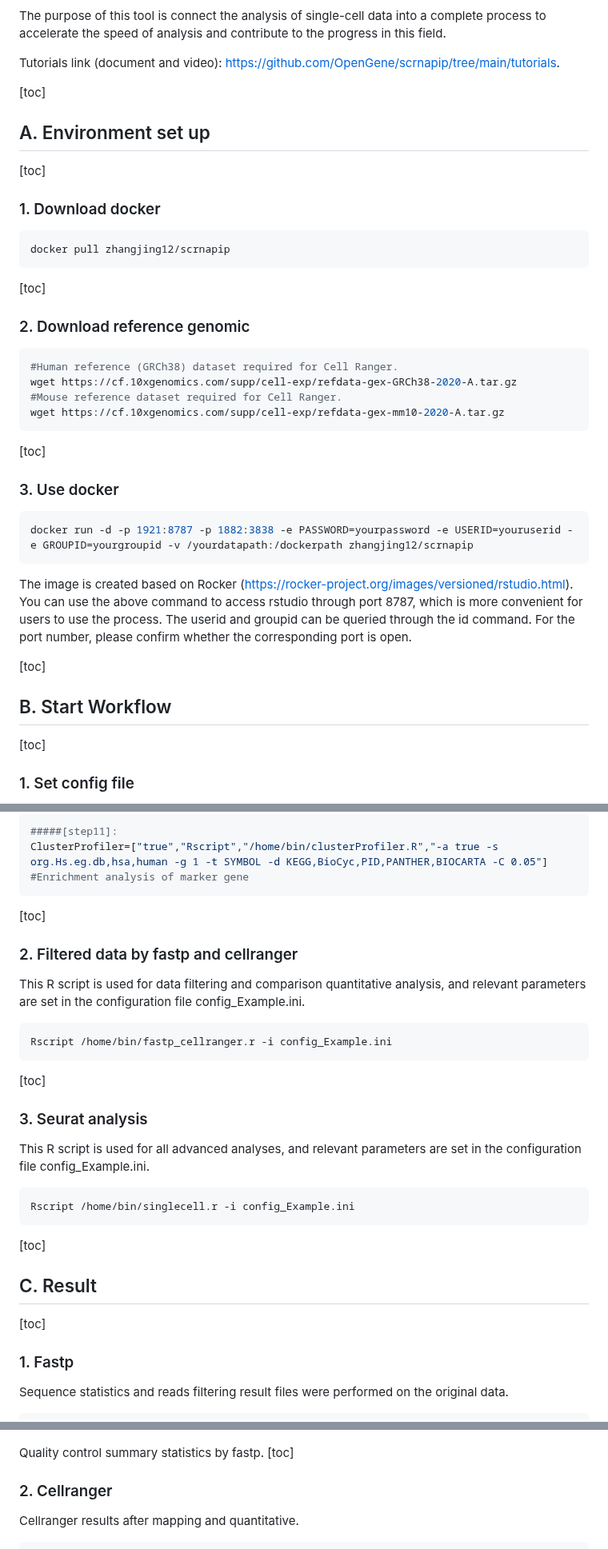
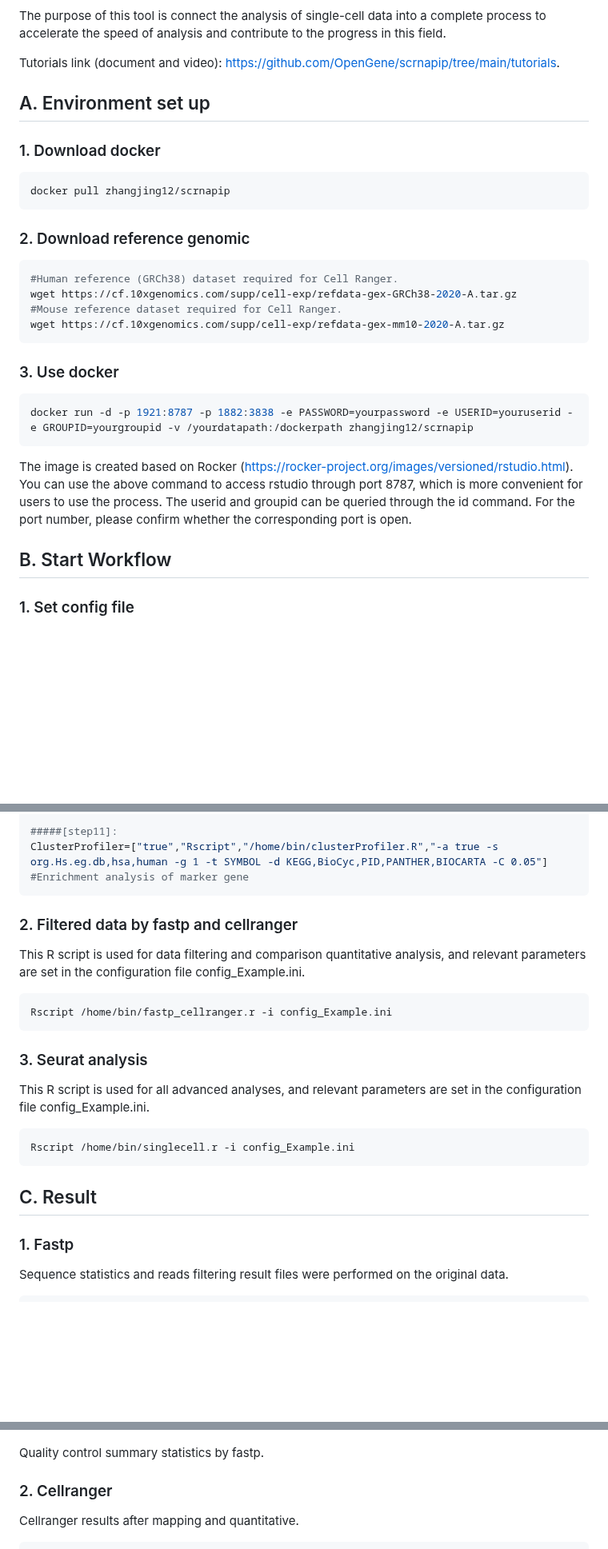
Before and after one commit to OpenGene/scrnapip, a Markdown page: README.md, 3 parts joined by grey strips. Shown at 80% size. Drawn GitHub-style; blank space fills up the shorter version.

````diff
--- a/README.md
+++ b/README.md
@@ -8,15 +8,15 @@ The purpose of this tool is connect the analysis of single-cell data into a comp
 
 Tutorials link (document and video): https://github.com/OpenGene/scrnapip/tree/main/tutorials.
 
-[toc]
+
 ## A. Environment set up
-[toc]
+
 ### 1. Download docker
 
 ```bash
 docker pull zhangjing12/scrnapip
 ```
-[toc]
+
 ### 2. Download reference genomic
 
 ```bash
@@ -25,7 +25,7 @@ wget https://cf.10xgenomics.com/supp/cell-exp/refdata-gex-GRCh38-2020-A.tar.gz
 #Mouse reference dataset required for Cell Ranger.
 wget https://cf.10xgenomics.com/supp/cell-exp/refdata-gex-mm10-2020-A.tar.gz
 ```
-[toc]
+
 ### 3. Use docker
 
 ```bash
@@ -35,9 +35,9 @@ docker run -d -p 1921:8787 -p 1882:3838 -e PASSWORD=yourpassword -e USERID=youru
 The image is created based on Rocker (https://rocker-project.org/images/versioned/rstudio.html). You can use the above command to access rstudio through port 8787, which is more convenient for users to use the process. The userid and groupid can be queried through the id command. For the port number, please confirm whether the corresponding port is open.
 
 
-[toc]
+
 ## B. Start Workflow
-[toc]
+
 ### 1. Set config file
 
 All input files and parameters are set in this configuration file. The main settings that need to be changed are the following：
@@ -136,7 +136,7 @@ org="human" #species
 #####[step11]:
 ClusterProfiler=["true","Rscript","/home/bin/clusterProfiler.R","-a true -s org.Hs.eg.db,hsa,human -g 1 -t SYMBOL -d KEGG,BioCyc,PID,PANTHER,BIOCARTA -C 0.05"] #Enrichment analysis of marker gene
 ```
-[toc]
+
 ### 2. Filtered data by fastp and cellranger
 
 This R script is used for data filtering and comparison quantitative analysis, and relevant parameters are set in the configuration file config_Example.ini.
@@ -144,7 +144,7 @@ This R script is used for data filtering and comparison quantitative analysis, a
 ```bash
 Rscript /home/bin/fastp_cellranger.r -i config_Example.ini
 ```
-[toc]
+
 ### 3. Seurat analysis
 
 This R script is used for all advanced analyses, and relevant parameters are set in the configuration file config_Example.ini.
@@ -152,9 +152,9 @@ This R script is used for all advanced analyses, and relevant parameters are set
 ```bash
 Rscript /home/bin/singlecell.r -i config_Example.ini
 ```
-[toc]
+
 ## C. Result
-[toc]
+
 ### 1. Fastp
 
 Sequence statistics and reads filtering result files were performed on the original data.
@@ -171,7 +171,7 @@ Sequence statistics and reads filtering result files were performed on the origi
 ![fastp_summary](readme_files/fastp.png)
 
 Quality control summary statistics by fastp.
-[toc]
+
 ### 2. Cellranger
 
 Cellranger results after mapping and quantitative.
````
Also changed, not shown: other parts of README.md (+11 -12 lines).
